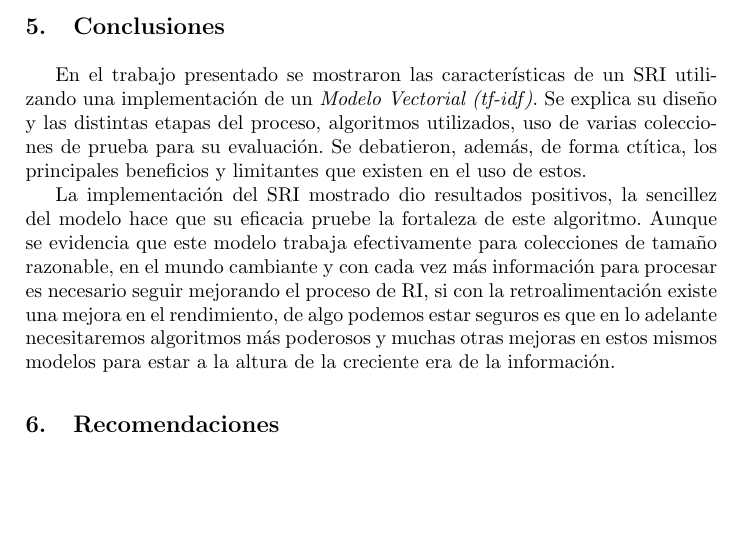
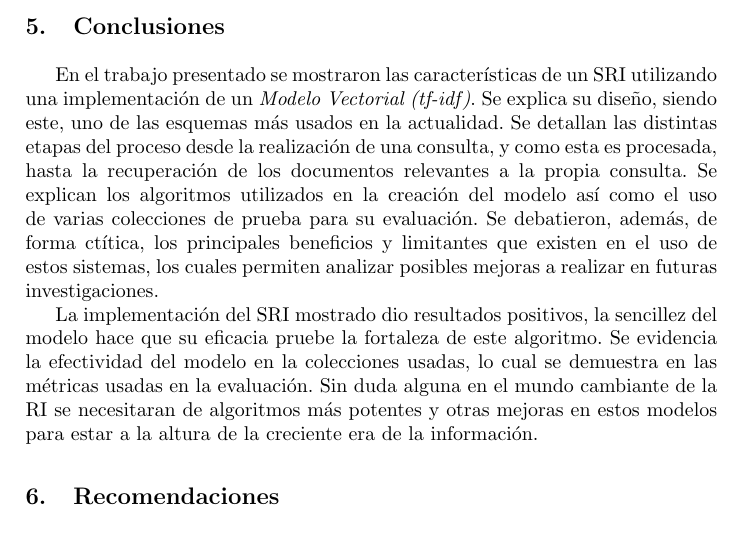
Before and after one commit to Robegr42/SRI-project, a LaTeX paper (inform/llncs.tex, which reads inform/conclusion.tex): part of page 11 of 12, cut so that both start at the same text, the shorter picture padded with empty space. Compiled offline with pdfLaTeX.

Commit message:
Fix conclusion section

```diff
--- a/inform/conclusion.tex
+++ b/inform/conclusion.tex
@@ -1,16 +1,18 @@
 En el trabajo presentado se mostraron las características de un SRI utilizando
 una implementación de un \emph{Modelo Vectorial (tf-idf)}. Se explica su
-diseño y las distintas etapas del proceso, algoritmos utilizados, uso de
-varias colecciones de prueba para su evaluación. Se debatieron, además, de
-forma ctítica, los principales beneficios y limitantes que existen en el uso
-de estos.
+diseño, siendo este, uno de las esquemas más usados en la actualidad. Se
+detallan las distintas etapas del proceso desde la realización de una consulta,
+y como esta es procesada, hasta la recuperación de los documentos relevantes a
+la propia consulta. Se explican los algoritmos utilizados en la creación del
+modelo así como el uso de varias colecciones de prueba para su evaluación.
+Se debatieron, además, de forma ctítica, los principales beneficios y
+limitantes que existen en el uso de estos sistemas, los cuales permiten
+analizar posibles mejoras a realizar en futuras investigaciones.
 
 La implementación del SRI mostrado dio resultados positivos, la sencillez del
-modelo hace que su eficacia pruebe la fortaleza de este algoritmo. Aunque se
-evidencia que este modelo trabaja efectivamente para colecciones de tamaño
-razonable, en el mundo cambiante y con cada vez más información para procesar
-es necesario seguir mejorando el proceso de RI, si con la retroalimentación
-existe una mejora en el rendimiento, de algo podemos estar seguros es que en
-lo adelante necesitaremos algoritmos más poderosos y muchas otras mejoras en
-estos mismos modelos para estar a la altura de la creciente era de la
+modelo hace que su eficacia pruebe la fortaleza de este algoritmo. Se
+evidencia la efectividad del modelo en la colecciones usadas, lo cual se
+demuestra en las métricas usadas en la evaluación. Sin duda alguna en
+el mundo cambiante de la RI se necesitaran de algoritmos más potentes y otras
+mejoras en estos modelos para estar a la altura de la creciente era de la
 información.
```
